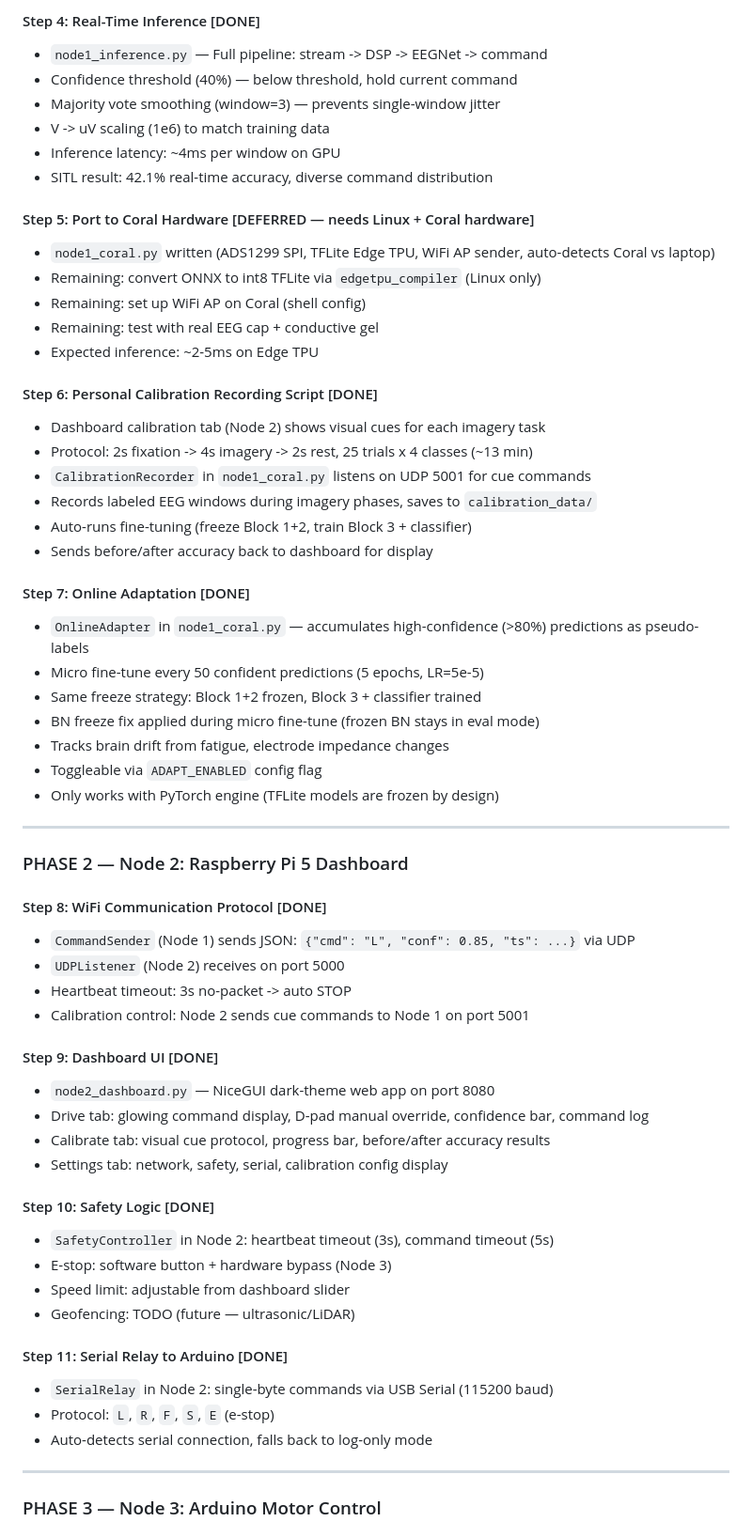
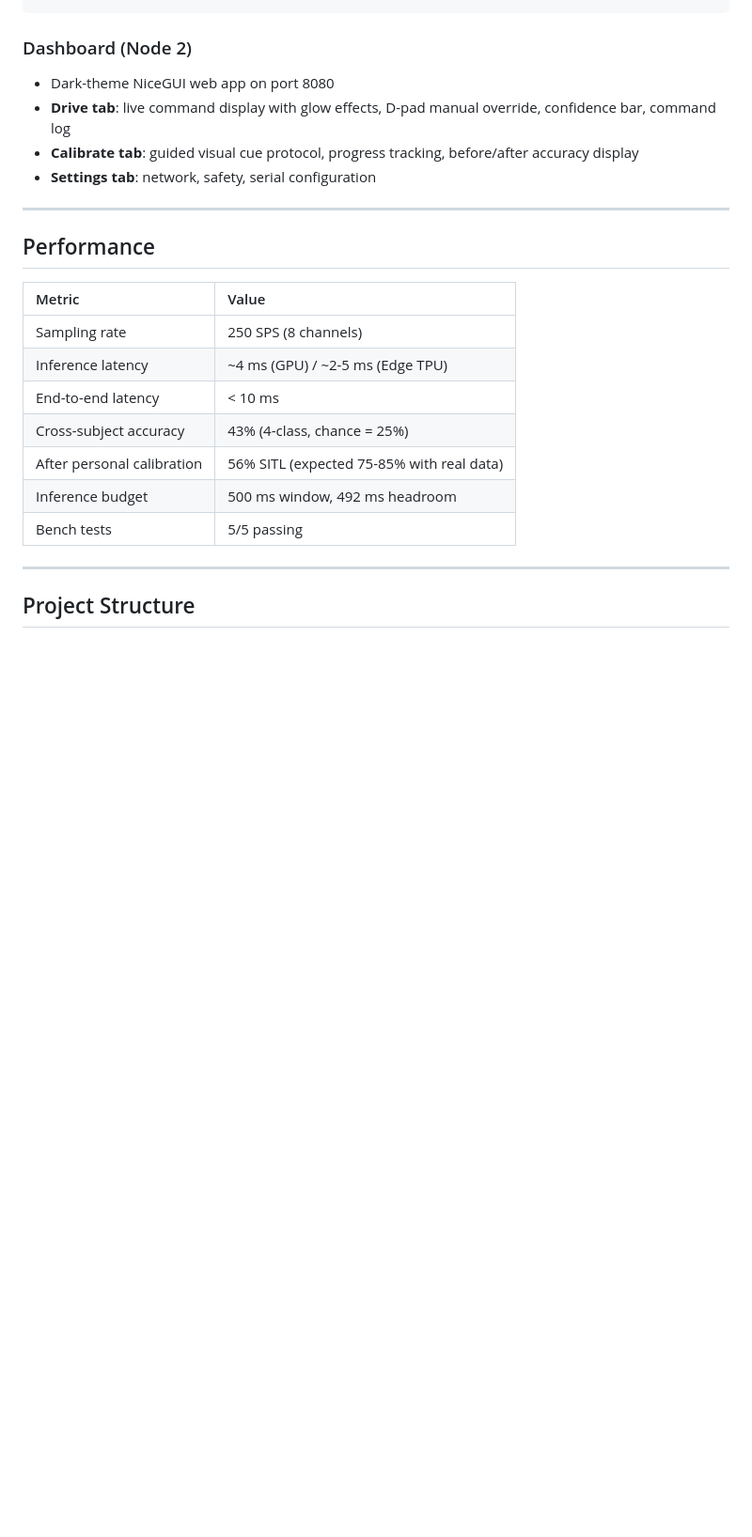
Before and after one commit to Bumply/bitirme, a Markdown page: README.md, the part around one of its changes. Shown at 94% size. Drawn GitHub-style; blank space fills up the shorter version.

```diff
--- a/README.md
+++ b/README.md
@@ -81,64 +113,25 @@ A 3-node Brain-Computer Interface system that translates motor imagery EEG signa
 
-#### Step 4: Real-Time Inference [DONE]
-- `node1_inference.py` — Full pipeline: stream -> DSP -> EEGNet -> command
-- Confidence threshold (40%) — below threshold, hold current command
-- Majority vote smoothing (window=3) — prevents single-window jitter
-- V -> uV scaling (1e6) to match training data
-- Inference latency: ~4ms per window on GPU
-- SITL result: 42.1% real-time accuracy, diverse command distribution
-
-#### Step 5: Port to Coral Hardware [DEFERRED — needs Linux + Coral hardware]
-- `node1_coral.py` written (ADS1299 SPI, TFLite Edge TPU, WiFi AP sender, auto-detects Coral vs laptop)
-- Remaining: convert ONNX to int8 TFLite via `edgetpu_compiler` (Linux only)
-- Remaining: set up WiFi AP on Coral (shell config)
-- Remaining: test with real EEG cap + conductive gel
-- Expected inference: ~2-5ms on Edge TPU
-
-#### Step 6: Personal Calibration Recording Script [DONE]
-- Dashboard calibration tab (Node 2) shows visual cues for each imagery task
-- Protocol: 2s fixation -> 4s imagery -> 2s rest, 25 trials x 4 classes (~13 min)
-- `CalibrationRecorder` in `node1_coral.py` listens on UDP 5001 for cue commands
-- Records labeled EEG windows during imagery phases, saves to `calibration_data/`
-- Auto-runs fine-tuning (freeze Block 1+2, train Block 3 + classifier)
-- Sends before/after accuracy back to dashboard for display
-
-#### Step 7: Online Adaptation [DONE]
-- `OnlineAdapter` in `node1_coral.py` — accumulates high-confidence (>80%) predictions as pseudo-labels
-- Micro fine-tune every 50 confident predictions (5 epochs, LR=5e-5)
-- Same freeze strategy: Block 1+2 frozen, Block 3 + classifier trained
-- BN freeze fix applied during micro fine-tune (frozen BN stays in eval mode)
-- Tracks brain drift from fatigue, electrode impedance changes
-- Toggleable via `ADAPT_ENABLED` config flag
-- Only works with PyTorch engine (TFLite models are frozen by design)
+### Dashboard (Node 2)
+- Dark-theme NiceGUI web app on port 8080
+- **Drive tab**: live command display with glow effects, D-pad manual override, confidence bar, command log
+- **Calibrate tab**: guided visual cue protocol, progress tracking, before/after accuracy display
+- **Settings tab**: network, safety, serial configuration
 
 ---
 
-### PHASE 2 — Node 2: Raspberry Pi 5 Dashboard
+## Performance
 
-#### Step 8: WiFi Communication Protocol [DONE]
-- `CommandSender` (Node 1) sends JSON: `{"cmd": "L", "conf": 0.85, "ts": ...}` via UDP
-- `UDPListener` (Node 2) receives on port 5000
-- Heartbeat timeout: 3s no-packet -> auto STOP
-- Calibration control: Node 2 sends cue commands to Node 1 on port 5001
-
-#### Step 9: Dashboard UI [DONE]
-- `node2_dashboard.py` — NiceGUI dark-theme web app on port 8080
-- Drive tab: glowing command display, D-pad manual override, confidence bar, command log
-- Calibrate tab: visual cue protocol, progress bar, before/after accuracy results
-- Settings tab: network, safety, serial, calibration config display
-
-#### Step 10: Safety Logic [DONE]
-- `SafetyController` in Node 2: heartbeat timeout (3s), command timeout (5s)
-- E-stop: software button + hardware bypass (Node 3)
-- Speed limit: adjustable from dashboard slider
-- Geofencing: TODO (future — ultrasonic/LiDAR)
-
-#### Step 11: Serial Relay to Arduino [DONE]
-- `SerialRelay` in Node 2: single-byte commands via USB Serial (115200 baud)
-- Protocol: `L`, `R`, `F`, `S`, `E` (e-stop)
-- Auto-detects serial connection, falls back to log-only mode
+| Metric | Value |
+|:-------|:------|
+| Sampling rate | 250 SPS (8 channels) |
+| Inference latency | ~4 ms (GPU) / ~2-5 ms (Edge TPU) |
+| End-to-end latency | < 10 ms |
+| Cross-subject accuracy | 43% (4-class, chance = 25%) |
+| After personal calibration | 56% SITL (expected 75-85% with real data) |
+| Inference budget | 500 ms window, 492 ms headroom |
+| Bench tests | 5/5 passing |
 
 ---
 
-### PHASE 3 — Node 3: Arduino Motor Control
+## Project Structure
 
```
Also changed, not shown: other parts of README.md (+233 -187 lines).
